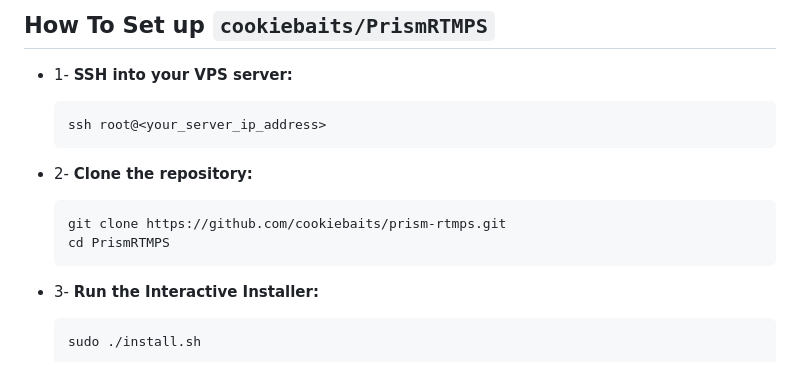
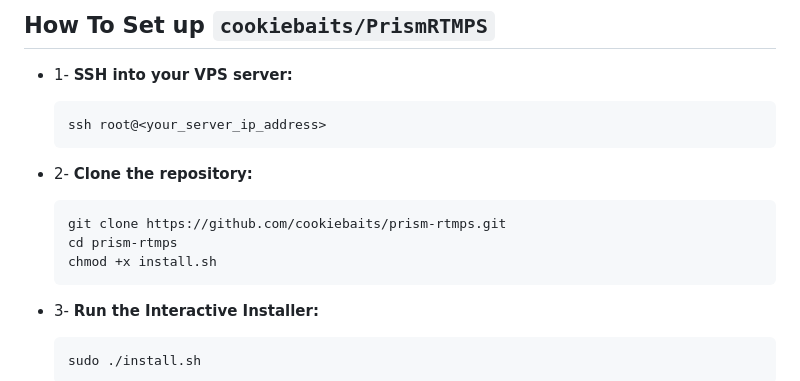
Before and after one commit to cookiebaits/ckerestrm, a Markdown page: README.md, the part around the change. GitHub-like rendering.

````diff
--- a/README.md
+++ b/README.md
@@ -43,7 +43,8 @@ You'd need a VPS server. Key considerations:
 *   2- **Clone the repository:**
     ```bash
     git clone https://github.com/cookiebaits/prism-rtmps.git
-    cd PrismRTMPS
+    cd prism-rtmps
+    chmod +x install.sh
     ```
 
 *   3- **Run the Interactive Installer:**
````
